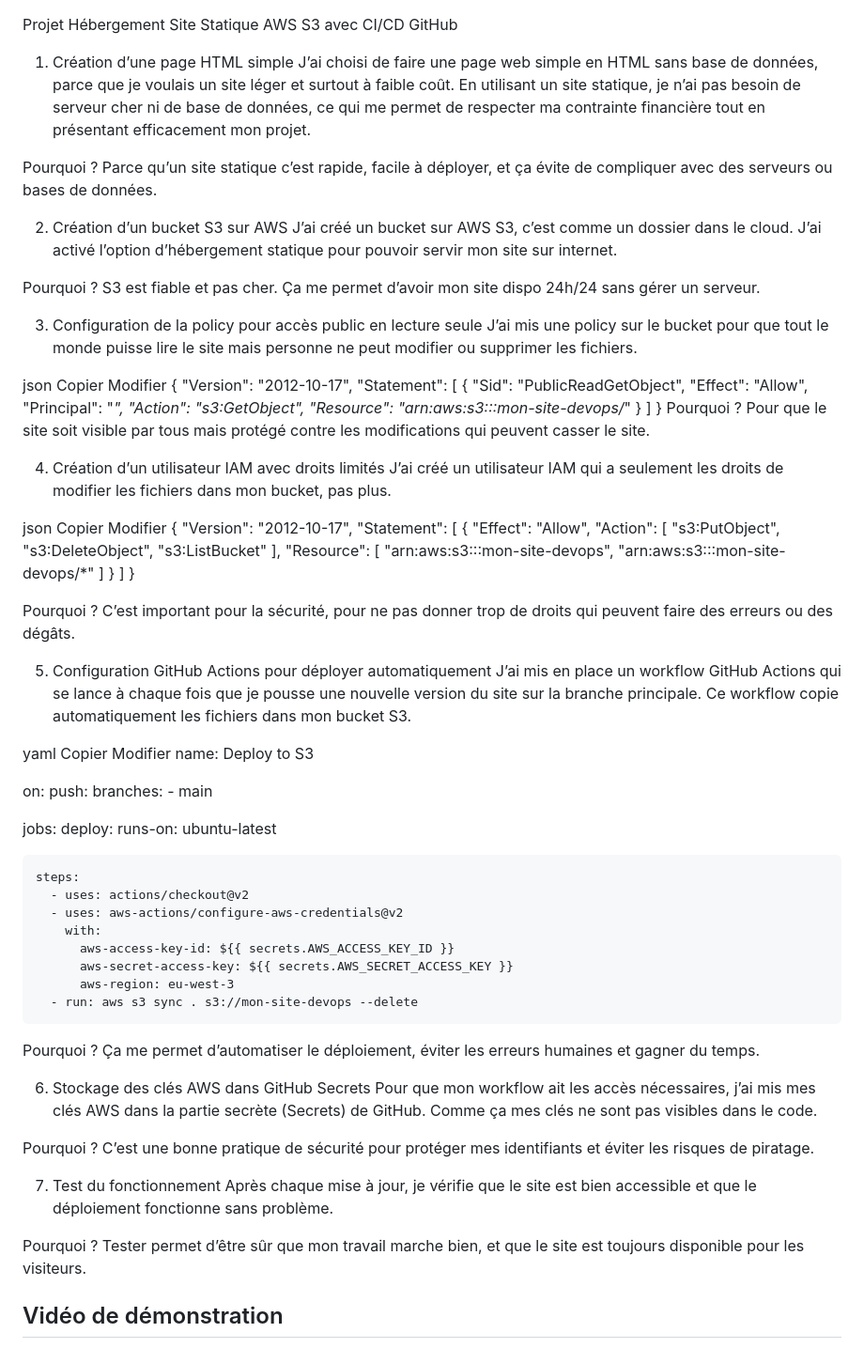
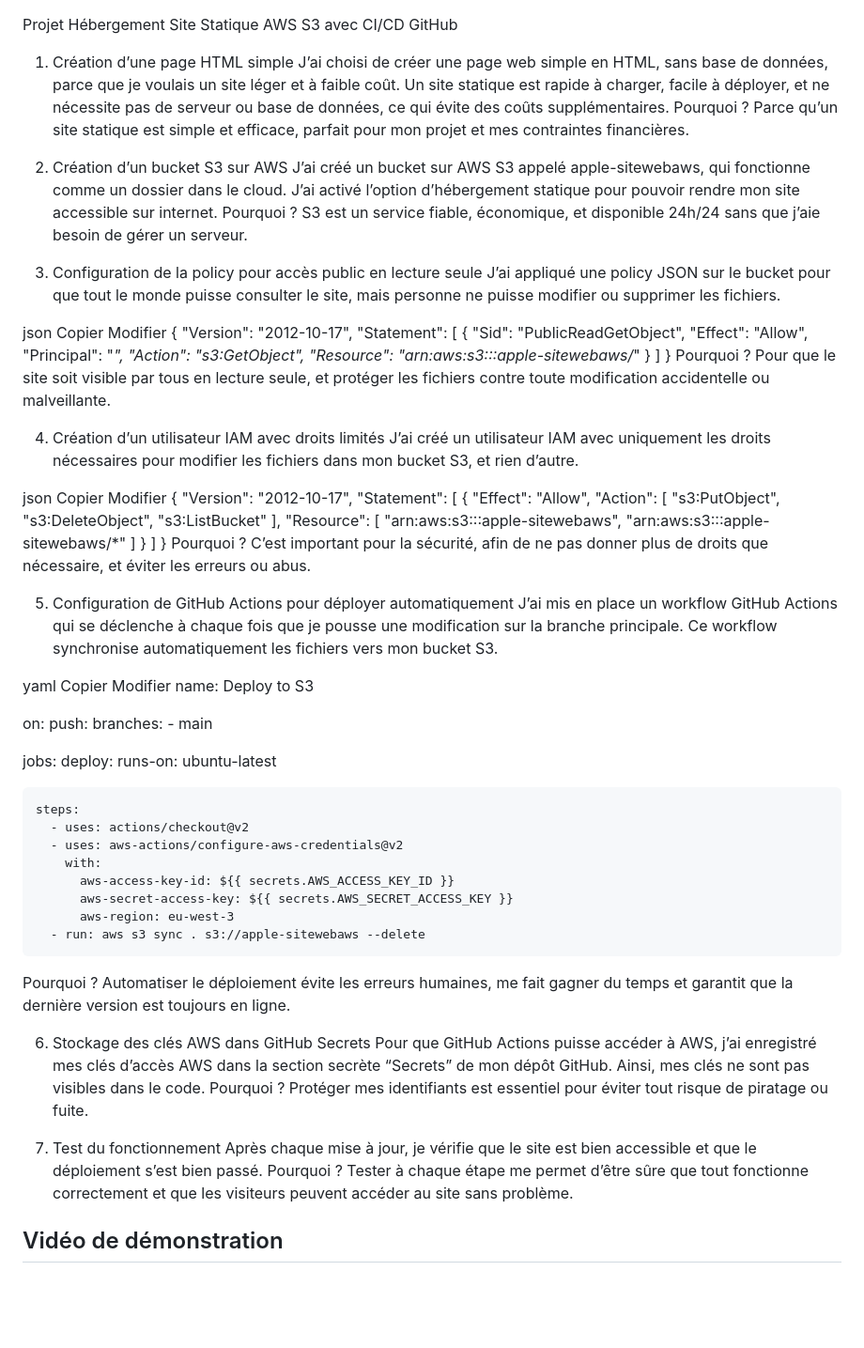
Before and after one commit to Guenineche13/travail, a Markdown page: README.md, the part around the change. Shown: that part at 94% size. Rendered like a GitHub page; blank space fills up the shorter version.

```diff
--- a/README.md
+++ b/README.md
@@ -1,26 +1,21 @@
 Projet Hébergement Site Statique AWS S3 avec CI/CD GitHub
 
 
+
 1. Création d’une page HTML simple
-J’ai choisi de faire une page web simple en HTML sans base de données, parce que je voulais un site léger et surtout à faible coût. En utilisant un site statique, je n’ai pas besoin de serveur cher ni de base de données, ce qui me permet de respecter ma contrainte financière tout en présentant efficacement mon projet.
-
-Pourquoi ?
-Parce qu’un site statique c’est rapide, facile à déployer, et ça évite de compliquer avec des serveurs ou bases de données.
-
-
-2. Création d’un bucket S3 sur AWS
-J’ai créé un bucket sur AWS S3, c’est comme un dossier dans le cloud. J’ai activé l’option d’hébergement statique pour pouvoir servir mon site sur internet.
-
-Pourquoi ?
-S3 est fiable et pas cher. Ça me permet d’avoir mon site dispo 24h/24 sans gérer un serveur.
-
-
-3. Configuration de la policy pour accès public en lecture seule
-J’ai mis une policy sur le bucket pour que tout le monde puisse lire le site mais personne ne peut modifier ou supprimer les fichiers.
+J’ai choisi de créer une page web simple en HTML, sans base de données, parce que je voulais un site léger et à faible coût. Un site statique est rapide à charger, facile à déployer, et ne nécessite pas de serveur ou base de données, ce qui évite des coûts supplémentaires.
+Pourquoi ? Parce qu’un site statique est simple et efficace, parfait pour mon projet et mes contraintes financières.
 
 
 
+3. Création d’un bucket S3 sur AWS
+J’ai créé un bucket sur AWS S3 appelé apple-sitewebaws, qui fonctionne comme un dossier dans le cloud. J’ai activé l’option d’hébergement statique pour pouvoir rendre mon site accessible sur internet.
+Pourquoi ? S3 est un service fiable, économique, et disponible 24h/24 sans que j’aie besoin de gérer un serveur.
 
+
+
+5. Configuration de la policy pour accès public en lecture seule
+J’ai appliqué une policy JSON sur le bucket pour que tout le monde puisse consulter le site, mais personne ne puisse modifier ou supprimer les fichiers.
 
 json
 Copier
@@ -33,17 +28,16 @@ Modifier
       "Effect": "Allow",
       "Principal": "*",
       "Action": "s3:GetObject",
-      "Resource": "arn:aws:s3:::mon-site-devops/*"
+      "Resource": "arn:aws:s3:::apple-sitewebaws/*"
     }
   ]
 }
-Pourquoi ?
-Pour que le site soit visible par tous mais protégé contre les modifications qui peuvent casser le site.
+Pourquoi ? Pour que le site soit visible par tous en lecture seule, et protéger les fichiers contre toute modification accidentelle ou malveillante.
+
 
 
 4. Création d’un utilisateur IAM avec droits limités
-J’ai créé un utilisateur IAM qui a seulement les droits de modifier les fichiers dans mon bucket, pas plus.
-
+J’ai créé un utilisateur IAM avec uniquement les droits nécessaires pour modifier les fichiers dans mon bucket S3, et rien d’autre.
 
 json
 Copier
@@ -59,26 +53,19 @@ Modifier
         "s3:ListBucket"
       ],
       "Resource": [
-        "arn:aws:s3:::mon-site-devops",
-        "arn:aws:s3:::mon-site-devops/*"
+        "arn:aws:s3:::apple-sitewebaws",
+        "arn:aws:s3:::apple-sitewebaws/*"
       ]
     }
   ]
 }
-
-
-
-Pourquoi ?
-C’est important pour la sécurité, pour ne pas donner trop de droits qui peuvent faire des erreurs ou des dégâts.
-
-
-
-5. Configuration GitHub Actions pour déployer automatiquement
-J’ai mis en place un workflow GitHub Actions qui se lance à chaque fois que je pousse une nouvelle version du site sur la branche principale. Ce workflow copie automatiquement les fichiers dans mon bucket S3.
+Pourquoi ? C’est important pour la sécurité, afin de ne pas donner plus de droits que nécessaire, et éviter les erreurs ou abus.
 
 
 
 
+5. Configuration de GitHub Actions pour déployer automatiquement
+J’ai mis en place un workflow GitHub Actions qui se déclenche à chaque fois que je pousse une modification sur la branche principale. Ce workflow synchronise automatiquement les fichiers vers mon bucket S3.
 
 yaml
 Copier
@@ -101,26 +88,22 @@ jobs:
           aws-access-key-id: ${{ secrets.AWS_ACCESS_KEY_ID }}
           aws-secret-access-key: ${{ secrets.AWS_SECRET_ACCESS_KEY }}
           aws-region: eu-west-3
-      - run: aws s3 sync . s3://mon-site-devops --delete
-Pourquoi ?
-Ça me permet d’automatiser le déploiement, éviter les erreurs humaines et gagner du temps.
-
+      - run: aws s3 sync . s3://apple-sitewebaws --delete
+Pourquoi ? Automatiser le déploiement évite les erreurs humaines, me fait gagner du temps et garantit que la dernière version est toujours en ligne.
 
 
 
 6. Stockage des clés AWS dans GitHub Secrets
-Pour que mon workflow ait les accès nécessaires, j’ai mis mes clés AWS dans la partie secrète (Secrets) de GitHub. Comme ça mes clés ne sont pas visibles dans le code.
-
-Pourquoi ?
-C’est une bonne pratique de sécurité pour protéger mes identifiants et éviter les risques de piratage.
+Pour que GitHub Actions puisse accéder à AWS, j’ai enregistré mes clés d’accès AWS dans la section secrète “Secrets” de mon dépôt GitHub. Ainsi, mes clés ne sont pas visibles dans le code.
+Pourquoi ? Protéger mes identifiants est essentiel pour éviter tout risque de piratage ou fuite.
 
 
 
-7. Test du fonctionnement
-Après chaque mise à jour, je vérifie que le site est bien accessible et que le déploiement fonctionne sans problème.
+8. Test du fonctionnement
+Après chaque mise à jour, je vérifie que le site est bien accessible et que le déploiement s’est bien passé.
+Pourquoi ? Tester à chaque étape me permet d’être sûre que tout fonctionne correctement et que les visiteurs peuvent accéder au site sans problème.
 
-Pourquoi ?
-Tester permet d’être sûr que mon travail marche bien, et que le site est toujours disponible pour les visiteurs.
+
 
 ## Vidéo de démonstration
 
```
